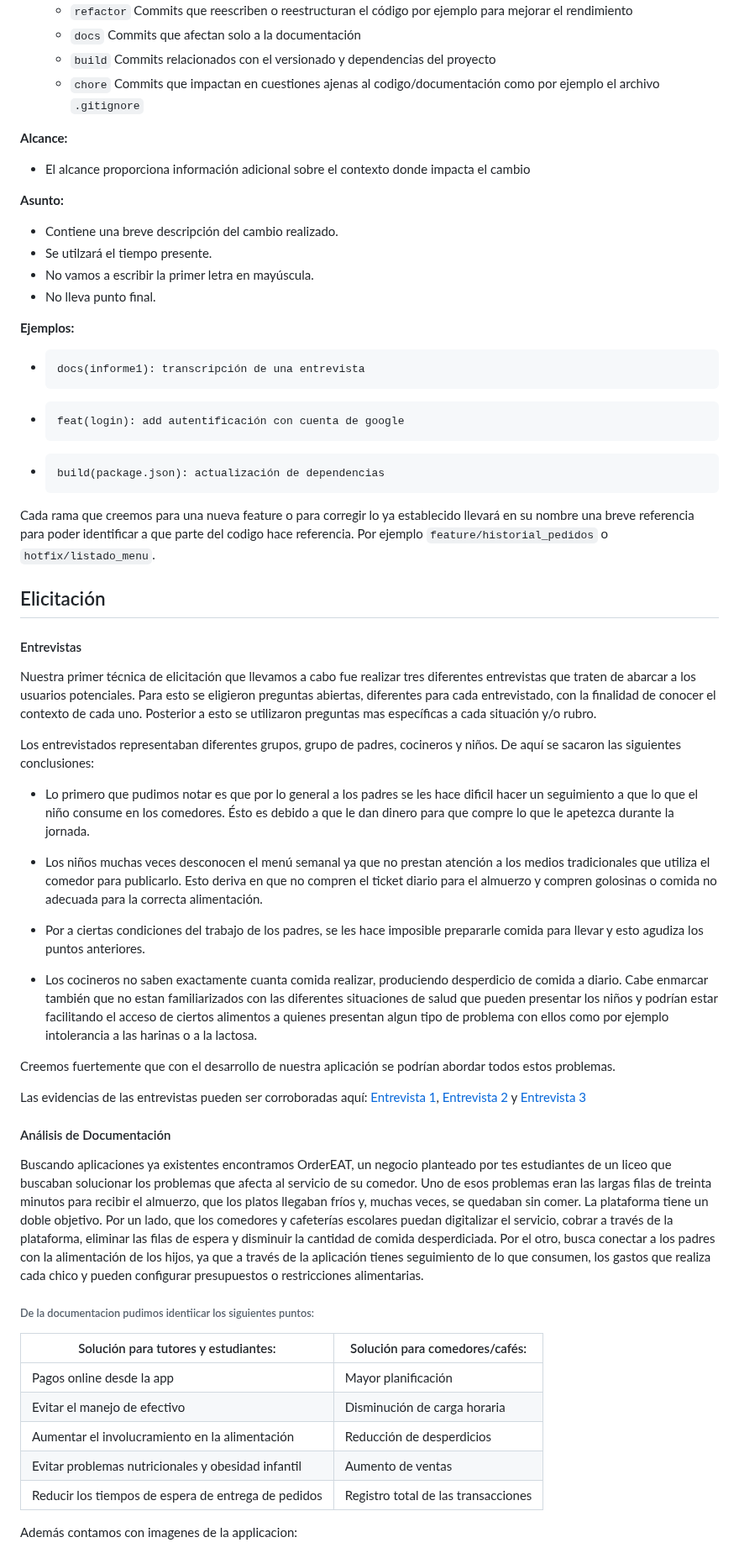
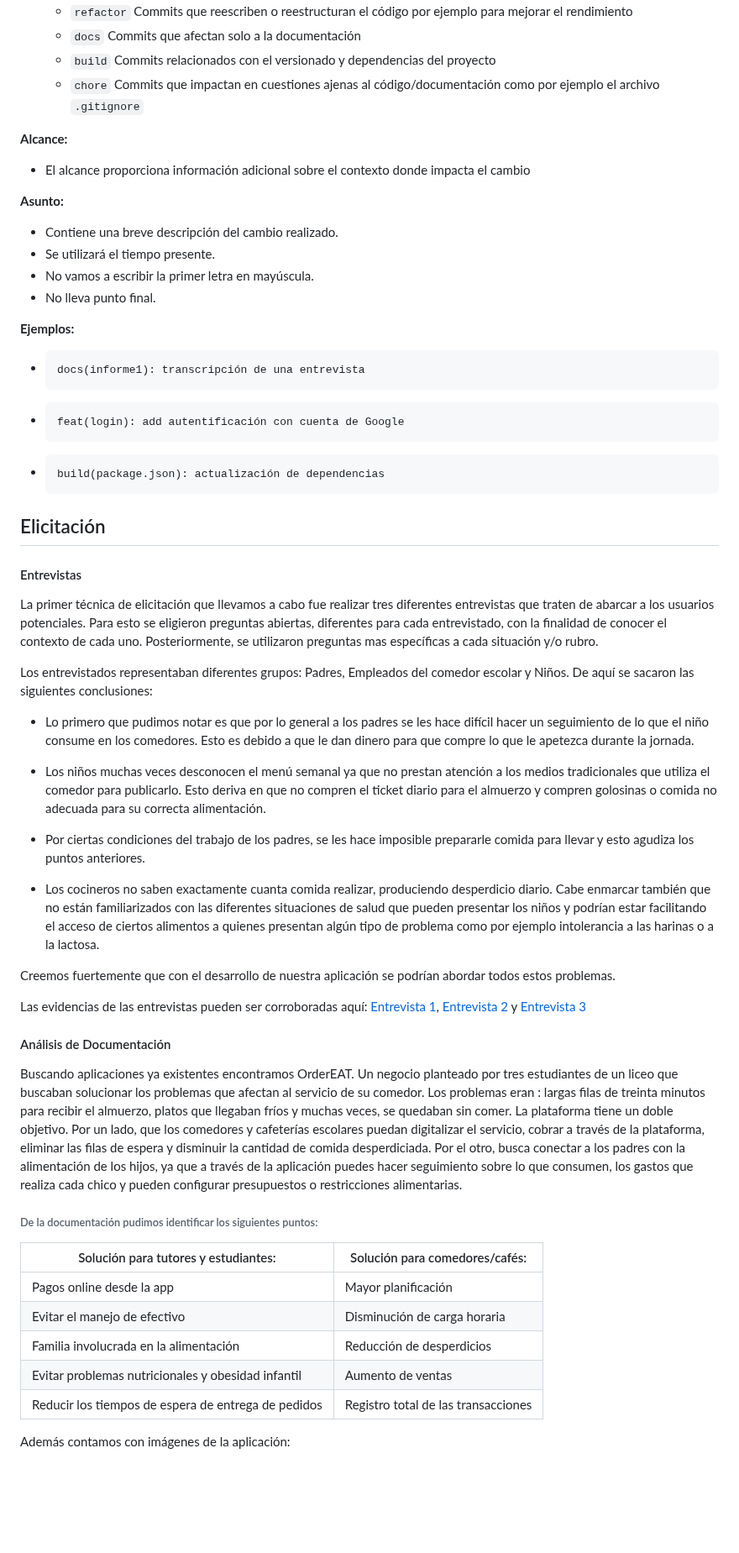
Before and after one commit to ORT-FIS-2023S1/obligatorio-borjas-martinez, a Markdown page: docs/informe1.md, the part around one of its changes. Shown at 84% size. Drawn GitHub-style; blank space fills up the shorter version.

Commit message:
docs(informe1.md): fix errores ortograficos

````diff
--- a/docs/informe1.md
+++ b/docs/informe1.md
@@ -53,7 +52,7 @@ Los commits van a seguir el siguiente formato:
     -   `refactor` Commits que reescriben o reestructuran el código por ejemplo para mejorar el rendimiento
     -   `docs` Commits que afectan solo a la documentación
     -   `build` Commits relacionados con el versionado y dependencias del proyecto
-    -   `chore` Commits que impactan en cuestiones ajenas al codigo/documentación como por ejemplo el archivo `.gitignore`
+    -   `chore` Commits que impactan en cuestiones ajenas al código/documentación como por ejemplo el archivo `.gitignore`
 
 **Alcance:**
 
@@ -62,7 +61,7 @@ Los commits van a seguir el siguiente formato:
 **Asunto:**
 
 -   Contiene una breve descripción del cambio realizado.
--   Se utilzará el tiempo presente.
+-   Se utilizará el tiempo presente.
 -   No vamos a escribir la primer letra en mayúscula.
 -   No lleva punto final.
 
@@ -72,27 +71,25 @@ Los commits van a seguir el siguiente formato:
     docs(informe1): transcripción de una entrevista
     ```
 -   ```
-    feat(login): add autentificación con cuenta de google
+    feat(login): add autentificación con cuenta de Google
     ```
 -   ```
     build(package.json): actualización de dependencias
     ```
 
-Cada rama que creemos para una nueva feature o para corregir lo ya establecido llevará en su nombre una breve referencia para poder identificar a que parte del codigo hace referencia. Por ejemplo `feature/historial_pedidos` o `hotfix/listado_menu`.
-
 ## Elicitación
 
 #### Entrevistas
 
-Nuestra primer técnica de elicitación que llevamos a cabo fue realizar tres diferentes entrevistas que traten de abarcar a los usuarios potenciales. Para esto se eligieron preguntas abiertas, diferentes para cada entrevistado, con la finalidad de conocer el contexto de cada uno. Posterior a esto se utilizaron preguntas mas específicas a cada situación y/o rubro.
+La primer técnica de elicitación que llevamos a cabo fue realizar tres diferentes entrevistas que traten de abarcar a los usuarios potenciales. Para esto se eligieron preguntas abiertas, diferentes para cada entrevistado, con la finalidad de conocer el contexto de cada uno. Posteriormente, se utilizaron preguntas mas específicas a cada situación y/o rubro.
 
-Los entrevistados representaban diferentes grupos, grupo de padres, cocineros y niños. De aquí se sacaron las siguientes conclusiones:
+Los entrevistados representaban diferentes grupos: Padres, Empleados del comedor escolar y Niños. De aquí se sacaron las siguientes conclusiones:
 
--   Lo primero que pudimos notar es que por lo general a los padres se les hace dificil hacer un seguimiento a que lo que el niño consume en los comedores. Ésto es debido a que le dan dinero para que compre lo que le apetezca durante la jornada.
--   Los niños muchas veces desconocen el menú semanal ya que no prestan atención a los medios tradicionales que utiliza el comedor para publicarlo. Esto deriva en que no compren el ticket diario para el almuerzo y compren golosinas o comida no adecuada para la correcta alimentación.
--   Por a ciertas condiciones del trabajo de los padres, se les hace imposible prepararle comida para llevar y esto agudiza los puntos anteriores.
+-   Lo primero que pudimos notar es que por lo general a los padres se les hace difícil hacer un seguimiento de lo que el niño consume en los comedores. Esto es debido a que le dan dinero para que compre lo que le apetezca durante la jornada.
+-   Los niños muchas veces desconocen el menú semanal ya que no prestan atención a los medios tradicionales que utiliza el comedor para publicarlo. Esto deriva en que no compren el ticket diario para el almuerzo y compren golosinas o comida no adecuada para su correcta alimentación.
+-   Por ciertas condiciones del trabajo de los padres, se les hace imposible prepararle comida para llevar y esto agudiza los puntos anteriores.
 
--   Los cocineros no saben exactamente cuanta comida realizar, produciendo desperdicio de comida a diario. Cabe enmarcar también que no estan familiarizados con las diferentes situaciones de salud que pueden presentar los niños y podrían estar facilitando el acceso de ciertos alimentos a quienes presentan algun tipo de problema con ellos como por ejemplo intolerancia a las harinas o a la lactosa.
+-   Los cocineros no saben exactamente cuanta comida realizar, produciendo desperdicio diario. Cabe enmarcar también que no están familiarizados con las diferentes situaciones de salud que pueden presentar los niños y podrían estar facilitando el acceso de ciertos alimentos a quienes presentan algún tipo de problema como por ejemplo intolerancia a las harinas o a la lactosa.
 
 Creemos fuertemente que con el desarrollo de nuestra aplicación se podrían abordar todos estos problemas.
 
@@ -100,20 +97,20 @@ Las evidencias de las entrevistas pueden ser corroboradas aquí: [Entrevista 1](
 
 #### Análisis de Documentación
 
-Buscando aplicaciones ya existentes encontramos OrderEAT, un negocio planteado por tes estudiantes de un liceo que buscaban solucionar los problemas que afecta al servicio de su comedor. Uno de esos problemas eran las largas filas de treinta minutos para recibir el almuerzo, que los platos llegaban fríos y, muchas veces, se quedaban sin comer.
-La plataforma tiene un doble objetivo. Por un lado, que los comedores y cafeterías escolares puedan digitalizar el servicio, cobrar a través de la plataforma, eliminar las filas de espera y disminuir la cantidad de comida desperdiciada. Por el otro, busca conectar a los padres con la alimentación de los hijos, ya que a través de la aplicación tienes seguimiento de lo que consumen, los gastos que realiza cada chico y pueden configurar presupuestos o restricciones alimentarias.
+Buscando aplicaciones ya existentes encontramos OrderEAT. Un negocio planteado por tres estudiantes de un liceo que buscaban solucionar los problemas que afectan al servicio de su comedor. Los problemas eran : largas filas de treinta minutos para recibir el almuerzo, platos que llegaban fríos y muchas veces, se quedaban sin comer.
+La plataforma tiene un doble objetivo. Por un lado, que los comedores y cafeterías escolares puedan digitalizar el servicio, cobrar a través de la plataforma, eliminar las filas de espera y disminuir la cantidad de comida desperdiciada. Por el otro, busca conectar a los padres con la alimentación de los hijos, ya que a través de la aplicación puedes hacer seguimiento sobre lo que consumen, los gastos que realiza cada chico y pueden configurar presupuestos o restricciones alimentarias.
 
-###### De la documentacion pudimos identiicar los siguientes puntos:
+###### De la documentación pudimos identificar los siguientes puntos:
 
 | Solución para tutores y estudiantes:                | Solución para comedores/cafés:      |
 | --------------------------------------------------- | ----------------------------------- |
 | Pagos online desde la app                           | Mayor planificación                 |
 | Evitar el manejo de efectivo                        | Disminución de carga horaria        |
-| Aumentar el involucramiento en la alimentación      | Reducción de desperdicios           |
+| Familia involucrada en la alimentación              | Reducción de desperdicios           |
 | Evitar problemas nutricionales y obesidad infantil  | Aumento de ventas                   |
 | Reducir los tiempos de espera de entrega de pedidos | Registro total de las transacciones |
 
-Además contamos con imagenes de la applicacion:
+Además contamos con imágenes de la aplicación:
 
 <img src="elicitacion/documentos/OrderEAT1.png">
 <img src="elicitacion/documentos/OrderEAT2.png">
````
Also changed, not shown: other parts of docs/informe1.md (+49 -49 lines).
